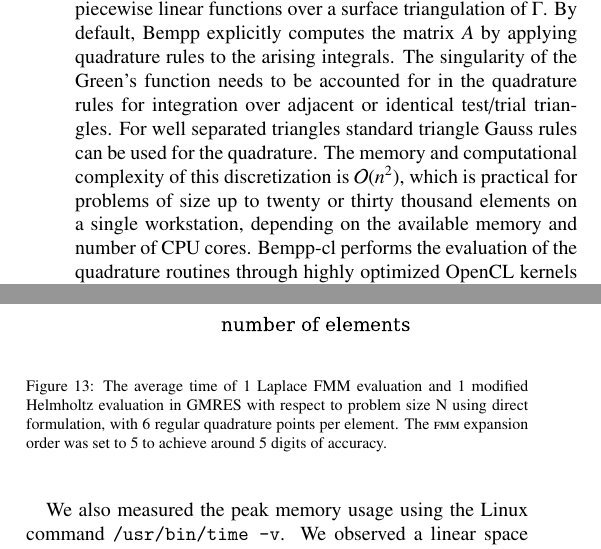
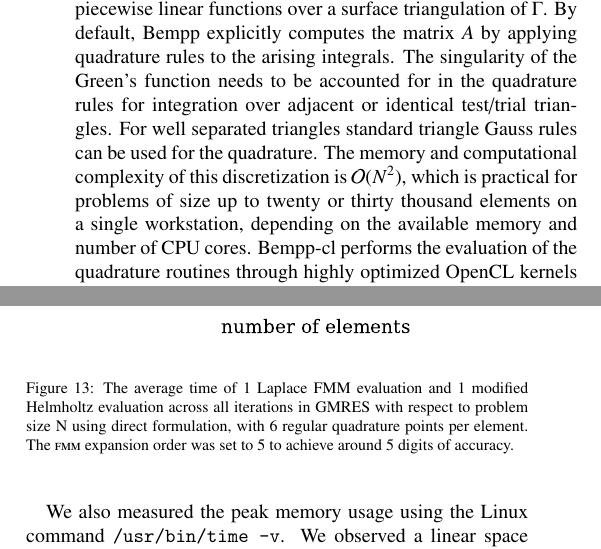
Before and after one commit to barbagroup/bempp_exafmm_paper, a LaTeX paper (tex/main.tex, which reads tex/methods_bempp.tex, tex/results.tex): two parts of the columns of pages 4 and 9 of 14, joined at a grey line, cut so that both start at the same text. Compiled offline with pdfLaTeX.

Commit message:
O(n)->O(N), explain FMM average timing

```diff
--- a/tex/methods_bempp.tex
+++ b/tex/methods_bempp.tex
@@ -18,7 +18,7 @@ Typical choices for the test and trial functions are either piecewise constant f
 By default, Bempp explicitly computes the matrix $A$ by applying quadrature rules to the arising integrals.
 The singularity of the Green's function needs to be accounted for in the quadrature rules for integration over adjacent or identical test/trial triangles.
 For well separated triangles standard triangle Gauss rules can be used for the quadrature.
-The memory and computational complexity of this discretization is $\mathcal{O}(n^2)$, which is practical for problems of size up to twenty or thirty thousand elements on a single workstation, depending on the available memory and number of CPU cores.
+The memory and computational complexity of this discretization is $\mathcal{O}(N^2)$, which is practical for problems of size up to twenty or thirty thousand elements on a single workstation, depending on the available memory and number of CPU cores.
 Bempp-cl performs the evaluation of the quadrature routines through highly optimized OpenCL kernels that make use of explicit AVX/AVX2/AVX-512 acceleration on CPUs.
 
 \subsection{FMM-accelerated evaluation of integral operators}
--- a/tex/results.tex
+++ b/tex/results.tex
@@ -218,7 +218,7 @@ In the largest case with over 12 million quadrature points, one Laplace \fmm cos
 \begin{figure}%[htbp]
     \centering
     \includegraphics[width=\linewidth]{sphere_fmm.pdf}
-    \caption{The average time of 1 Laplace FMM evaluation and 1 modified Helmholtz evaluation in GMRES with respect to problem size N using direct formulation, with 6 regular quadrature points per element.
+    \caption{The average time of 1 Laplace FMM evaluation and 1 modified Helmholtz evaluation across all iterations in GMRES with respect to problem size N using direct formulation, with 6 regular quadrature points per element.
     The \fmm expansion order was set to 5 to achieve around 5 digits of accuracy.
     }
     \label{fig:sphere_fmm}
```
